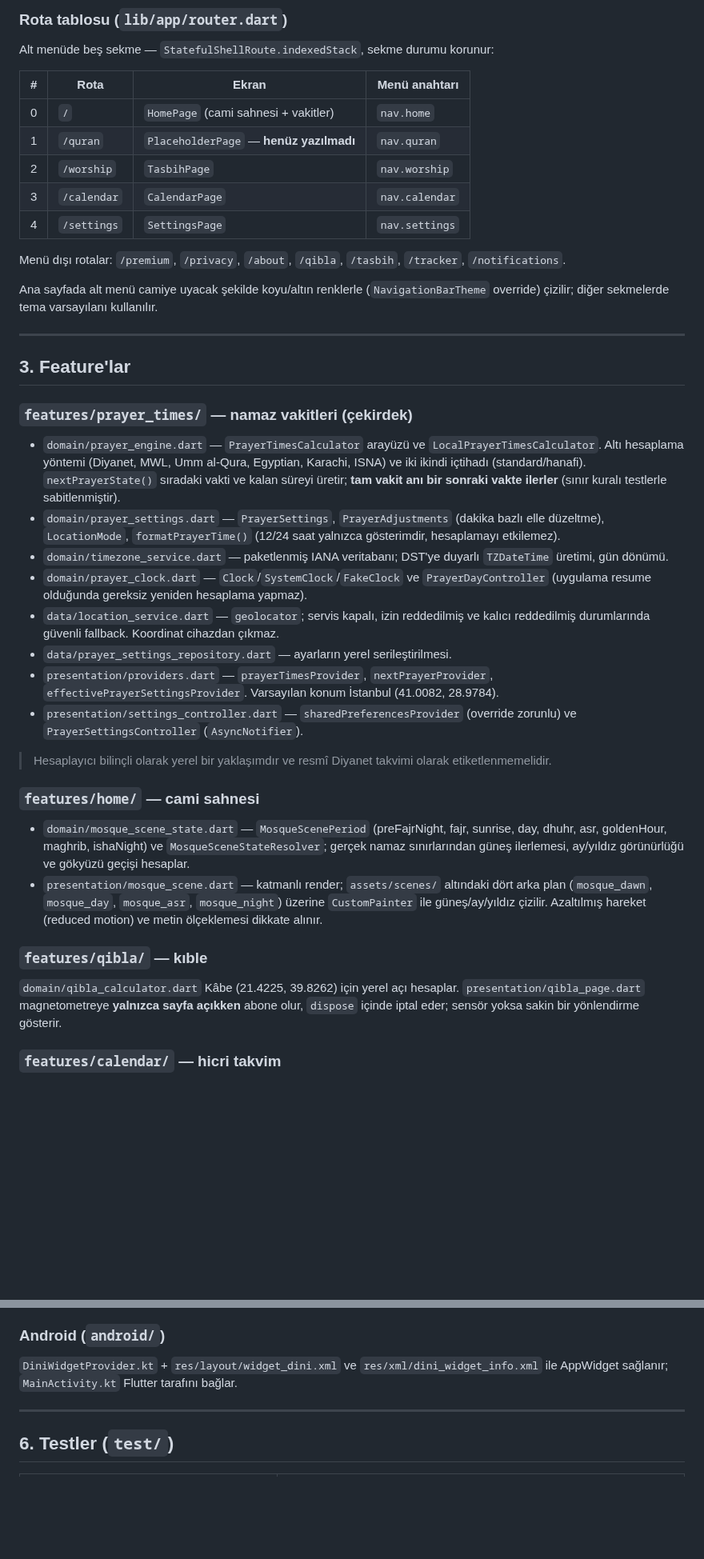
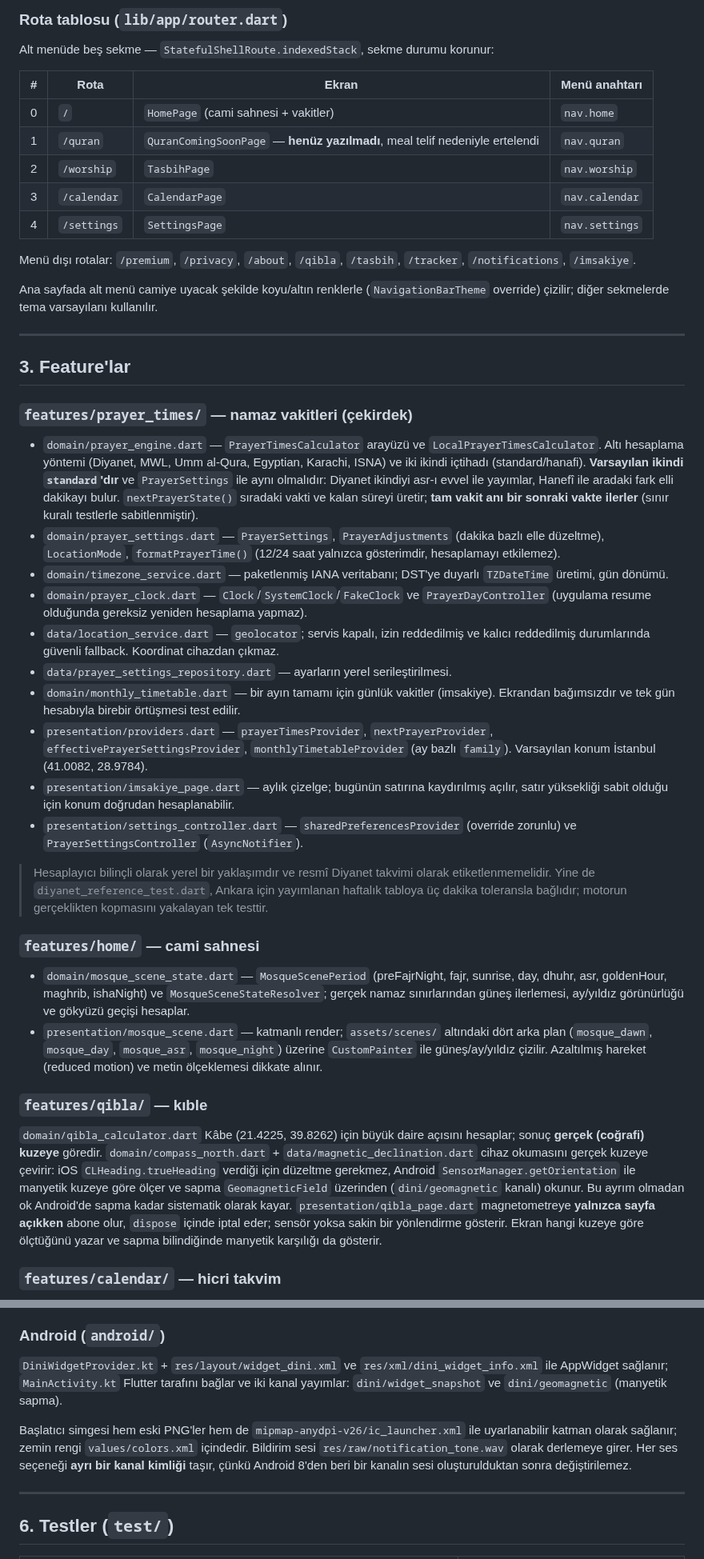
Before and after one commit to evrenaltindal-creator/dini-flutter, a Markdown page: ARCHITECTURE.md, 2 parts joined by grey strips. Shown at 80% size. Drawn GitHub-style; blank space fills up the shorter version.

```diff
--- a/ARCHITECTURE.md
+++ b/ARCHITECTURE.md
@@ -61,13 +61,13 @@ Alt menüde beş sekme — `StatefulShellRoute.indexedStack`, sekme durumu korun
 | # | Rota | Ekran | Menü anahtarı |
 | --- | --- | --- | --- |
 | 0 | `/` | `HomePage` (cami sahnesi + vakitler) | `nav.home` |
-| 1 | `/quran` | `PlaceholderPage` — **henüz yazılmadı** | `nav.quran` |
+| 1 | `/quran` | `QuranComingSoonPage` — **henüz yazılmadı**, meal telif nedeniyle ertelendi | `nav.quran` |
 | 2 | `/worship` | `TasbihPage` | `nav.worship` |
 | 3 | `/calendar` | `CalendarPage` | `nav.calendar` |
 | 4 | `/settings` | `SettingsPage` | `nav.settings` |
 
 Menü dışı rotalar: `/premium`, `/privacy`, `/about`, `/qibla`, `/tasbih`,
-`/tracker`, `/notifications`.
+`/tracker`, `/notifications`, `/imsakiye`.
 
 Ana sayfada alt menü camiye uyacak şekilde koyu/altın renklerle
 (`NavigationBarTheme` override) çizilir; diğer sekmelerde tema varsayılanı kullanılır.
@@ -81,6 +81,9 @@ Ana sayfada alt menü camiye uyacak şekilde koyu/altın renklerle
 - `domain/prayer_engine.dart` — `PrayerTimesCalculator` arayüzü ve
   `LocalPrayerTimesCalculator`. Altı hesaplama yöntemi (Diyanet, MWL,
   Umm al-Qura, Egyptian, Karachi, ISNA) ve iki ikindi içtihadı (standard/hanafi).
+  **Varsayılan ikindi `standard`'dır** ve `PrayerSettings` ile aynı olmalıdır:
+  Diyanet ikindiyi asr-ı evvel ile yayımlar, Hanefî ile aradaki fark elli
+  dakikayı bulur.
   `nextPrayerState()` sıradaki vakti ve kalan süreyi üretir; **tam vakit anı bir
   sonraki vakte ilerler** (sınır kuralı testlerle sabitlenmiştir).
 - `domain/prayer_settings.dart` — `PrayerSettings`, `PrayerAdjustments`
@@ -93,13 +96,22 @@ Ana sayfada alt menü camiye uyacak şekilde koyu/altın renklerle
 - `data/location_service.dart` — `geolocator`; servis kapalı, izin reddedilmiş ve
   kalıcı reddedilmiş durumlarında güvenli fallback. Koordinat cihazdan çıkmaz.
 - `data/prayer_settings_repository.dart` — ayarların yerel serileştirilmesi.
+- `domain/monthly_timetable.dart` — bir ayın tamamı için günlük vakitler
+  (imsakiye). Ekrandan bağımsızdır ve tek gün hesabıyla birebir örtüşmesi
+  test edilir.
 - `presentation/providers.dart` — `prayerTimesProvider`, `nextPrayerProvider`,
-  `effectivePrayerSettingsProvider`. Varsayılan konum İstanbul (41.0082, 28.9784).
+  `effectivePrayerSettingsProvider`, `monthlyTimetableProvider` (ay bazlı
+  `family`). Varsayılan konum İstanbul (41.0082, 28.9784).
+- `presentation/imsakiye_page.dart` — aylık çizelge; bugünün satırına
+  kaydırılmış açılır, satır yüksekliği sabit olduğu için konum doğrudan
+  hesaplanabilir.
 - `presentation/settings_controller.dart` — `sharedPreferencesProvider` (override
   zorunlu) ve `PrayerSettingsController` (`AsyncNotifier`).
 
 > Hesaplayıcı bilinçli olarak yerel bir yaklaşımdır ve resmî Diyanet takvimi
-> olarak etiketlenmemelidir.
+> olarak etiketlenmemelidir. Yine de `diyanet_reference_test.dart`, Ankara için
+> yayımlanan haftalık tabloya üç dakika toleransla bağlıdır; motorun
+> gerçeklikten kopmasını yakalayan tek testtir.
 
 ### `features/home/` — cami sahnesi
 
@@ -114,9 +126,17 @@ Ana sayfada alt menü camiye uyacak şekilde koyu/altın renklerle
 
 ### `features/qibla/` — kıble
 
-`domain/qibla_calculator.dart` Kâbe (21.4225, 39.8262) için yerel açı hesaplar.
+`domain/qibla_calculator.dart` Kâbe (21.4225, 39.8262) için büyük daire açısını
+hesaplar; sonuç **gerçek (coğrafi) kuzeye** göredir.
+`domain/compass_north.dart` + `data/magnetic_declination.dart` cihaz okumasını
+gerçek kuzeye çevirir: iOS `CLHeading.trueHeading` verdiği için düzeltme
+gerekmez, Android `SensorManager.getOrientation` ile manyetik kuzeye göre ölçer
+ve sapma `GeomagneticField` üzerinden (`dini/geomagnetic` kanalı) okunur. Bu
+ayrım olmadan ok Android'de sapma kadar sistematik olarak kayar.
 `presentation/qibla_page.dart` magnetometreye **yalnızca sayfa açıkken** abone olur,
-`dispose` içinde iptal eder; sensör yoksa sakin bir yönlendirme gösterir.
+`dispose` içinde iptal eder; sensör yoksa sakin bir yönlendirme gösterir. Ekran
+hangi kuzeye göre ölçtüğünü yazar ve sapma bilindiğinde manyetik karşılığı da
+gösterir.
 
 ### `features/calendar/` — hicri takvim
 
@@ -209,7 +229,14 @@ Uygulama Diyanet'e bağlı değildir ve dinî hüküm vermez.
 
 `DiniWidgetProvider.kt` + `res/layout/widget_dini.xml` ve
 `res/xml/dini_widget_info.xml` ile AppWidget sağlanır; `MainActivity.kt` Flutter
-tarafını bağlar.
+tarafını bağlar ve iki kanal yayımlar: `dini/widget_snapshot` ve
+`dini/geomagnetic` (manyetik sapma).
+
+Başlatıcı simgesi hem eski PNG'ler hem de `mipmap-anydpi-v26/ic_launcher.xml`
+ile uyarlanabilir katman olarak sağlanır; zemin rengi `values/colors.xml`
+içindedir. Bildirim sesi `res/raw/notification_tone.wav` olarak derlemeye girer.
+Her ses seçeneği **ayrı bir kanal kimliği** taşır, çünkü Android 8'den beri bir
+kanalın sesi oluşturulduktan sonra değiştirilemez.
 
 ---
 
```
Also changed, not shown: other parts of ARCHITECTURE.md (+15 -3 lines), CLAUDE.md (+20 -4 lines).
